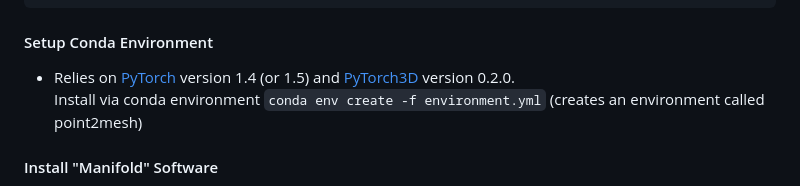
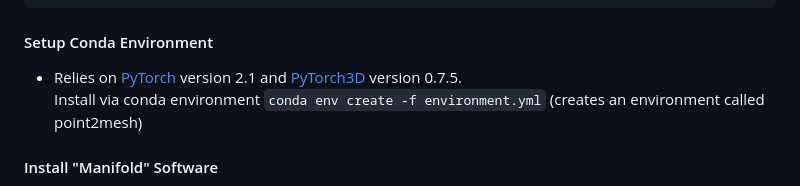
Before and after one commit to OUTLAOUAIT/cloud2mesh, a Markdown page: README.md, the part around the change. Drawn GitHub-style.

````diff
--- a/README.md
+++ b/README.md
@@ -44,7 +44,7 @@ git clone https://github.com/ranahanocka/cloud2mesh.git
 cd cloud2mesh
 ```
 #### Setup Conda Environment
-- Relies on [PyTorch](https://pytorch.org/) version 1.4 (or 1.5) and [PyTorch3D](https://github.com/facebookresearch/pytorch3d) version 0.2.0. <br>
+- Relies on [PyTorch](https://pytorch.org/) version 2.1 and [PyTorch3D](https://github.com/facebookresearch/pytorch3d) version 0.7.5. <br>
 Install via conda environment `conda env create -f environment.yml` (creates an environment called point2mesh)
 
 #### Install "Manifold" Software
````
